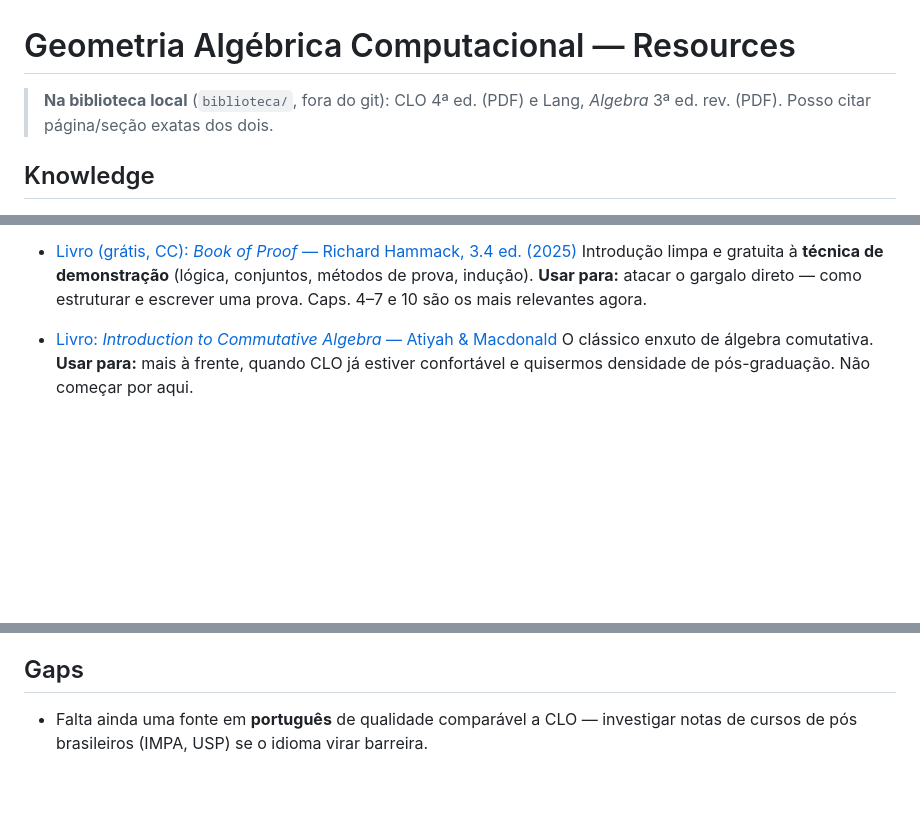
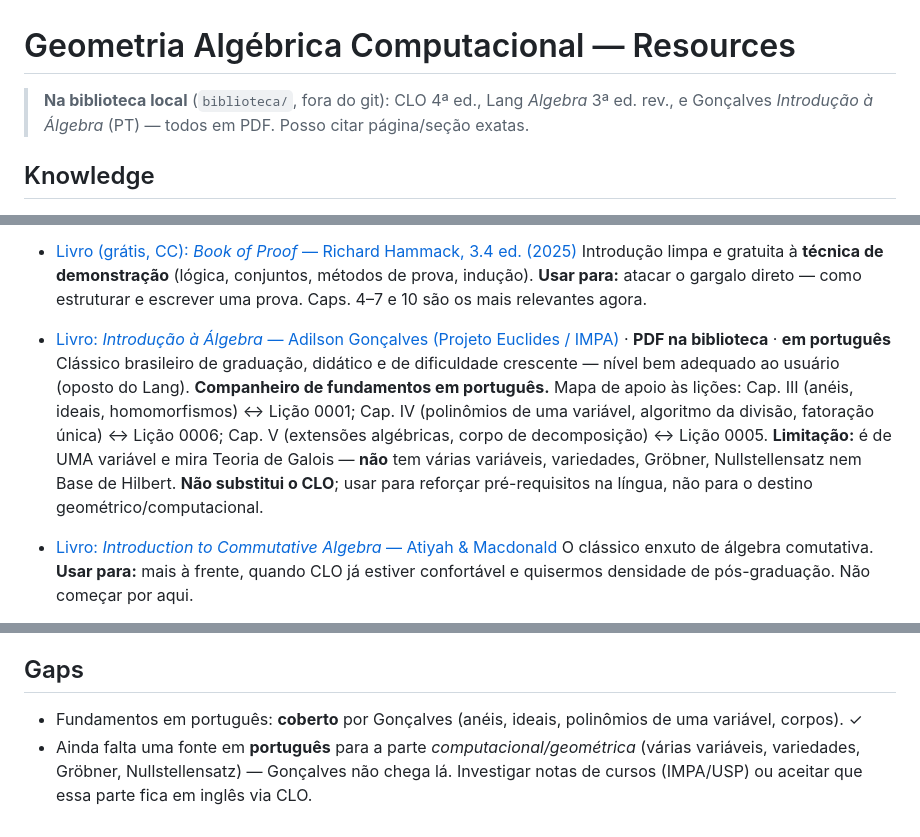
Before and after one commit to ftrajano/geometria-algebrica, a Markdown page: RESOURCES.md, 3 parts joined by grey strips. Drawn GitHub-style; blank space fills up the shorter version.

Commit message:
Fontes: adiciona Gonçalves (Introdução à Álgebra, PT) como companheiro de fundamentos
Co-Authored-By: Claude Opus 4.8 (1M context) <noreply@anthropic.com>

```diff
--- a/RESOURCES.md
+++ b/RESOURCES.md
@@ -1,6 +1,6 @@
 # Geometria Algébrica Computacional — Resources
 
-> **Na biblioteca local** (`biblioteca/`, fora do git): CLO 4ª ed. (PDF) e Lang, *Algebra* 3ª ed. rev. (PDF). Posso citar página/seção exatas dos dois.
+> **Na biblioteca local** (`biblioteca/`, fora do git): CLO 4ª ed., Lang *Algebra* 3ª ed. rev., e Gonçalves *Introdução à Álgebra* (PT) — todos em PDF. Posso citar página/seção exatas.
 
 ## Knowledge
 
@@ -16,6 +16,9 @@
 
 - [Livro (grátis, CC): *Book of Proof* — Richard Hammack, 3.4 ed. (2025)](https://richardhammack.github.io/BookOfProof/)
   Introdução limpa e gratuita à **técnica de demonstração** (lógica, conjuntos, métodos de prova, indução). **Usar para:** atacar o gargalo direto — como estruturar e escrever uma prova. Caps. 4–7 e 10 são os mais relevantes agora.
+
+- [Livro: *Introdução à Álgebra* — Adilson Gonçalves (Projeto Euclides / IMPA)](https://impa.br/) · **PDF na biblioteca** · **em português**
+  Clássico brasileiro de graduação, didático e de dificuldade crescente — nível bem adequado ao usuário (oposto do Lang). **Companheiro de fundamentos em português.** Mapa de apoio às lições: Cap. III (anéis, ideais, homomorfismos) ↔ Lição 0001; Cap. IV (polinômios de uma variável, algoritmo da divisão, fatoração única) ↔ Lição 0006; Cap. V (extensões algébricas, corpo de decomposição) ↔ Lição 0005. **Limitação:** é de UMA variável e mira Teoria de Galois — **não** tem várias variáveis, variedades, Gröbner, Nullstellensatz nem Base de Hilbert. **Não substitui o CLO**; usar para reforçar pré-requisitos na língua, não para o destino geométrico/computacional.
 
 - [Livro: *Introduction to Commutative Algebra* — Atiyah & Macdonald](https://archive.org/details/introductiontoco0000atiy)
   O clássico enxuto de álgebra comutativa. **Usar para:** mais à frente, quando CLO já estiver confortável e quisermos densidade de pós-graduação. Não começar por aqui.
@@ -33,4 +36,5 @@
   **Usar para:** dúvidas computacionais reais, ponte direta para a prática de pesquisa.
 
 ## Gaps
-- Falta ainda uma fonte em **português** de qualidade comparável a CLO — investigar notas de cursos de pós brasileiros (IMPA, USP) se o idioma virar barreira.
+- Fundamentos em português: **coberto** por Gonçalves (anéis, ideais, polinômios de uma variável, corpos). ✓
+- Ainda falta uma fonte em **português** para a parte *computacional/geométrica* (várias variáveis, variedades, Gröbner, Nullstellensatz) — Gonçalves não chega lá. Investigar notas de cursos (IMPA/USP) ou aceitar que essa parte fica em inglês via CLO.
```
